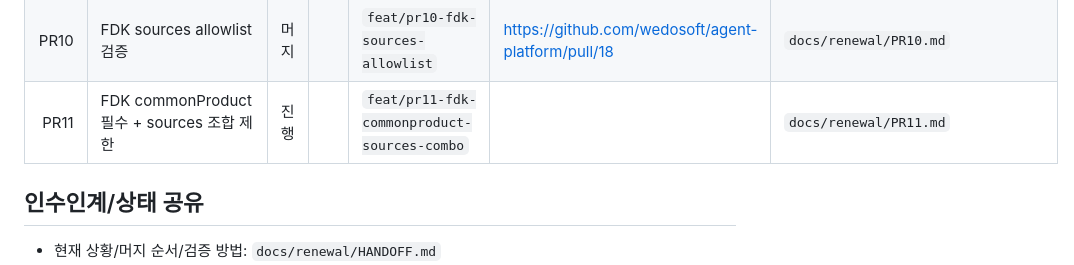
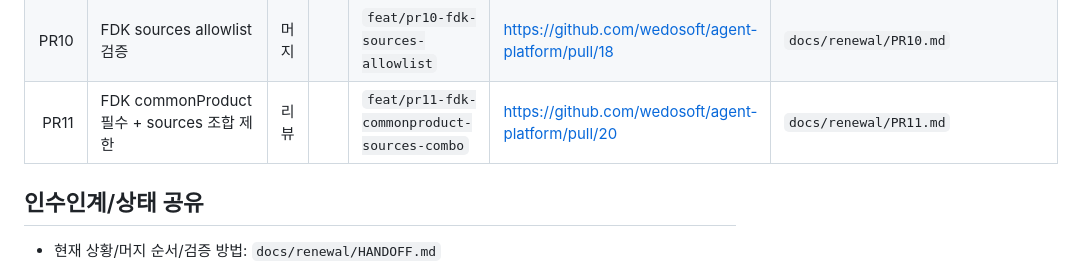
Before and after one commit to wedosoft/agent-platform, a Markdown page: docs/renewal/PR_ROADMAP.md, the part around the change. Rendered like a GitHub page.

Commit message:
docs: PR11 상태를 리뷰로 갱신

```diff
--- a/docs/renewal/PR_ROADMAP.md
+++ b/docs/renewal/PR_ROADMAP.md
@@ -39,7 +39,7 @@
 | PR8 | 채널 BFF 어댑터 도입(`fdk/web v1`) | 머지 |  | `feat/pr8-channel-bff-adapters` | https://github.com/wedosoft/agent-platform/pull/15 | 채널별 변환/권한 레이어 분리 |
 | PR9 | FDK 채널 sources 필수 | 머지 |  | `feat/pr9-fdk-sources-required` | https://github.com/wedosoft/agent-platform/pull/16 | sources 누락 시 400 |
 | PR10 | FDK sources allowlist 검증 | 머지 |  | `feat/pr10-fdk-sources-allowlist` | https://github.com/wedosoft/agent-platform/pull/18 | `docs/renewal/PR10.md` |
-| PR11 | FDK commonProduct 필수 + sources 조합 제한 | 진행 |  | `feat/pr11-fdk-commonproduct-sources-combo` |  | `docs/renewal/PR11.md` |
+| PR11 | FDK commonProduct 필수 + sources 조합 제한 | 리뷰 |  | `feat/pr11-fdk-commonproduct-sources-combo` | https://github.com/wedosoft/agent-platform/pull/20 | `docs/renewal/PR11.md` |
 
 ## 인수인계/상태 공유
 
```
